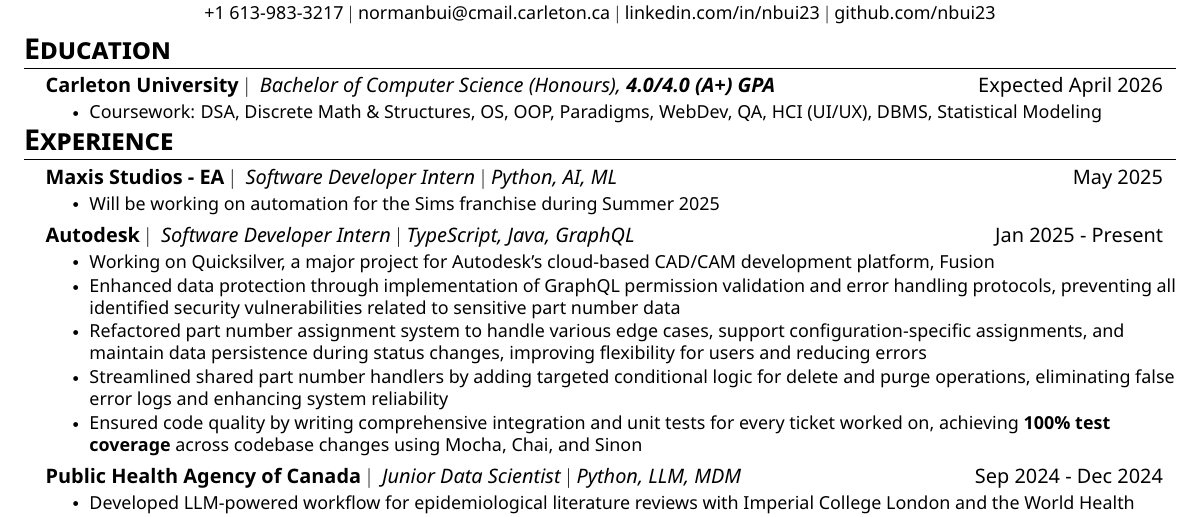
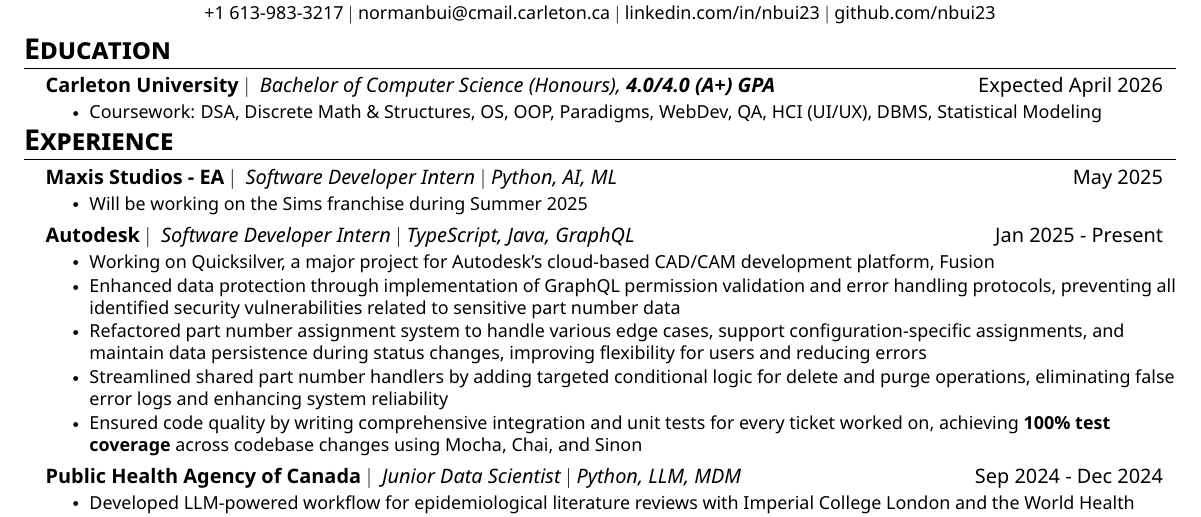
Before and after one commit to nbui23/my-website, a LaTeX CV (resume/Norman_Bui_Resume.tex): part of the page, cut so that both start at the same text. The pictures show the PDF file resume/Norman_Bui_Resume.pdf that the author committed with the source.

Commit message:
small fixes

```diff
--- a/resume/Norman_Bui_Resume.tex
+++ b/resume/Norman_Bui_Resume.tex
@@ -132,7 +132,7 @@
 
     \resumeSubheading{Maxis Studios - EA}{Software Developer Intern $|$ Python, AI, ML}{May 2025}
         \resumeItemListStart
-            \resumeItem{Will be working on automation for the Sims franchise during Summer 2025}
+            \resumeItem{Will be working on the Sims franchise during Summer 2025}
         \resumeItemListEnd
 
     \resumeSubheading{Autodesk}{Software Developer Intern $|$ TypeScript, Java, GraphQL}{Jan 2025 - Present}
```
Also changed, not shown: resume/Norman_Bui_Resume.pdf.
